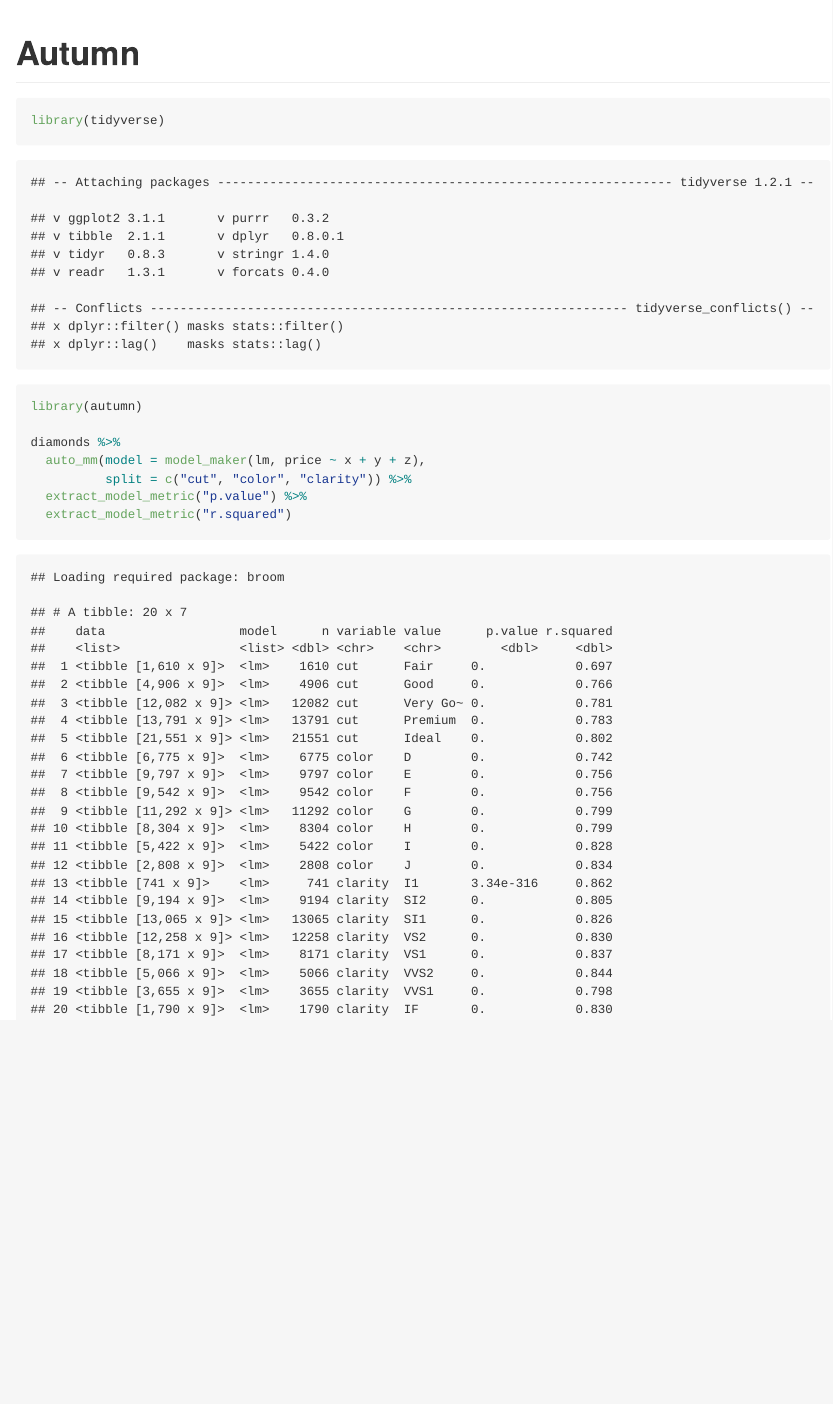
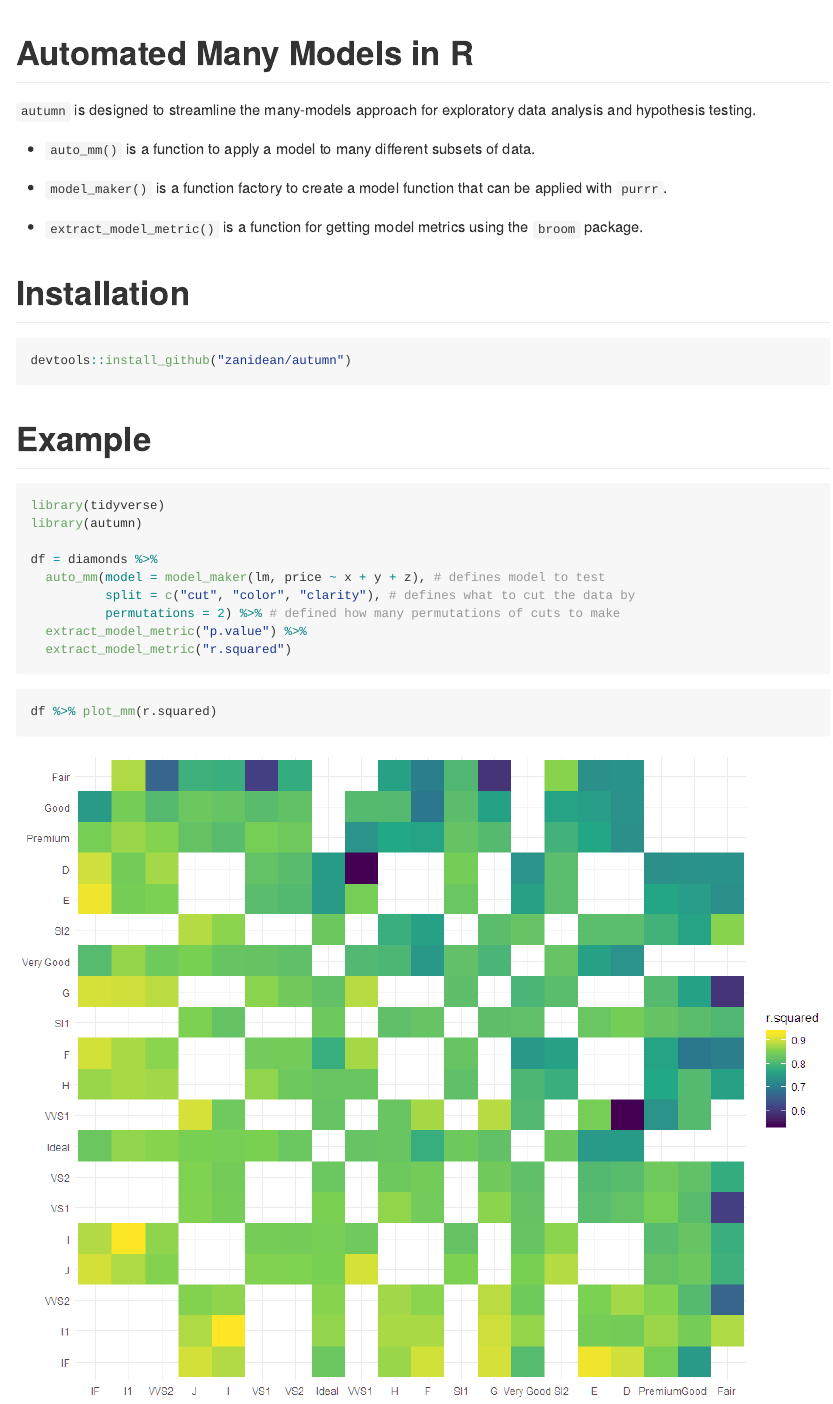
Before and after one commit to Zanidean/autumn, an R Markdown document (README.Rmd): the page in a window 1100 px wide, from its top. The pictures show the output file README.md that the author committed with the source, drawn offline in the style of GitHub.

Commit message:
improve readme

````diff
--- a/README.Rmd
+++ b/README.Rmd
@@ -3,13 +2,36 @@ title: "Autumn"
 output: github_document
 ---
 
-```{r}
+# Automated Many Models in R
+
+`autumn` is designed to streamline the many-models approach for exploratory data analysis and hypothesis testing.
+
+- `auto_mm()` is a function to apply a model to many different subsets of data.
+
+- `model_maker()` is a function factory to create a model function that can be applied with `purrr`.
+
+- `extract_model_metric()` is a function for getting model metrics using the `broom` package.
+
+# Installation
+
+```{r, eval = F}
+devtools::install_github("zanidean/autumn")
+```
+
+# Example
+
+```{r, message=F}
 library(tidyverse)
 library(autumn)
 
-diamonds %>%
-  auto_mm(model = model_maker(lm, price ~ x + y + z),
-          split = c("cut", "color", "clarity")) %>%
+df = diamonds %>%
+  auto_mm(model = model_maker(lm, price ~ x + y + z), # defines model to test
+          split = c("cut", "color", "clarity"), # defines what to cut the data by
+          permutations = 2) %>% # defined how many permutations of cuts to make
   extract_model_metric("p.value") %>%
   extract_model_metric("r.squared")
 ```
+
+```{r, fig.width=10, fig.height = 8}
+df %>% plot_mm(r.squared)
+```
````
Also changed, not shown: README.md, README_files/figure-gfm/unnamed-chunk-2-1.png (added), README_files/figure-gfm/unnamed-chunk-3-1.png (added), README.Rmd (1 more changed lines).
